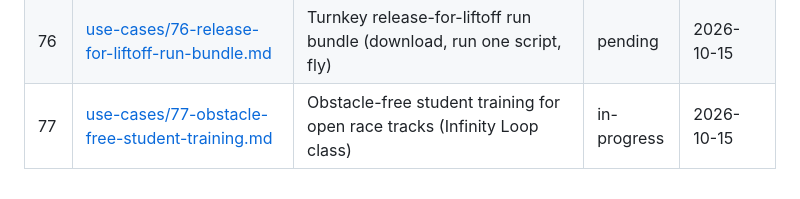
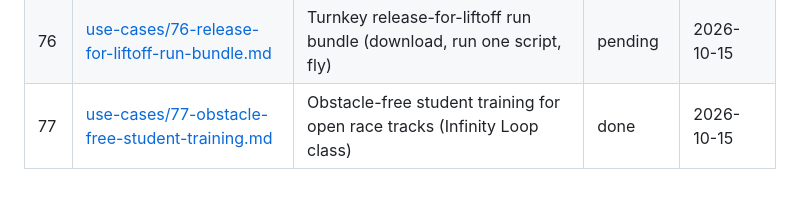
Before and after one commit to HaroldHormaechea/drone-fly, a Markdown page: USE_CASES.md, the part around the change. Drawn GitHub-style.

Commit message:
chore(uc77): mark UC-77 done in the use-case ledger

```diff
--- a/USE_CASES.md
+++ b/USE_CASES.md
@@ -86,4 +86,4 @@ Statuses:
 | 74 | [use-cases/74-hud-next-gate-pointer-reader.md](use-cases/74-hud-next-gate-pointer-reader.md) | Live HUD next-gate pointer reader (classic OpenCV, no ML) | done | 2026-10-15 |
 | 75 | [use-cases/75-retune-run2-pointer-noise.md](use-cases/75-retune-run2-pointer-noise.md) | Re-tune run-2 pointer-noise from UC-74 measurements (run2b) + off-axis trust guard | done | 2026-10-15 |
 | 76 | [use-cases/76-release-for-liftoff-run-bundle.md](use-cases/76-release-for-liftoff-run-bundle.md) | Turnkey release-for-liftoff run bundle (download, run one script, fly) | pending | 2026-10-15 |
-| 77 | [use-cases/77-obstacle-free-student-training.md](use-cases/77-obstacle-free-student-training.md) | Obstacle-free student training for open race tracks (Infinity Loop class) | in-progress | 2026-10-15 |
+| 77 | [use-cases/77-obstacle-free-student-training.md](use-cases/77-obstacle-free-student-training.md) | Obstacle-free student training for open race tracks (Infinity Loop class) | done | 2026-10-15 |
```
